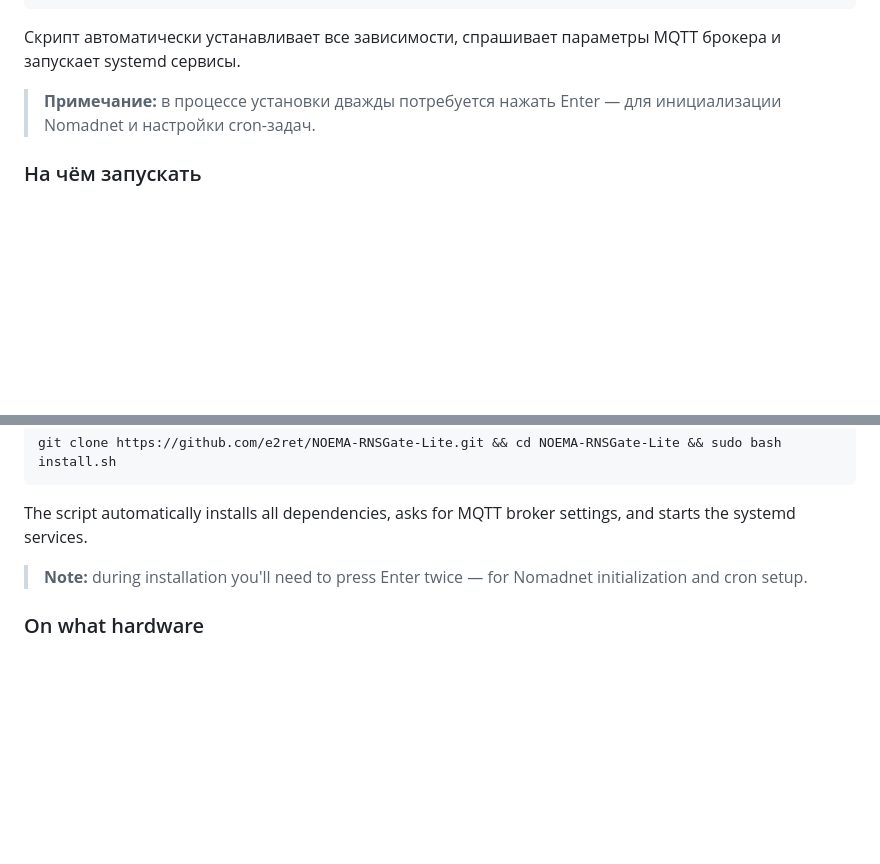
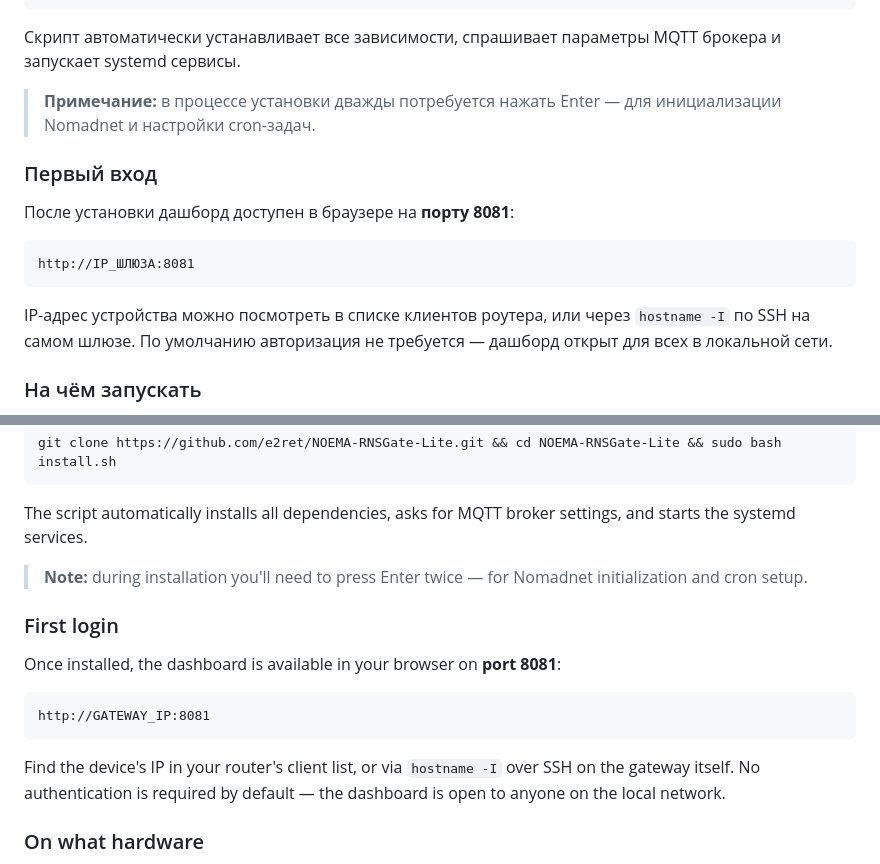
Before and after one commit to e2ret/NOEMA-RNSGate-Lite, a Markdown page: README.md, 2 parts joined by grey strips. Rendered like a GitHub page; blank space fills up the shorter version.

````diff
--- a/README.md
+++ b/README.md
@@ -35,6 +35,16 @@ git clone https://github.com/e2ret/NOEMA-RNSGate-Lite.git && cd NOEMA-RNSGate-Li
 Скрипт автоматически устанавливает все зависимости, спрашивает параметры MQTT брокера и запускает systemd сервисы.
 
 > **Примечание:** в процессе установки дважды потребуется нажать Enter — для инициализации Nomadnet и настройки cron-задач.
+
+### Первый вход
+
+После установки дашборд доступен в браузере на **порту 8081**:
+
+```
+http://IP_ШЛЮЗА:8081
+```
+
+IP-адрес устройства можно посмотреть в списке клиентов роутера, или через `hostname -I` по SSH на самом шлюзе. По умолчанию авторизация не требуется — дашборд открыт для всех в локальной сети.
 
 ### На чём запускать
 
@@ -101,6 +111,16 @@ The script automatically installs all dependencies, asks for MQTT broker setting
 
 > **Note:** during installation you'll need to press Enter twice — for Nomadnet initialization and cron setup.
 
+### First login
+
+Once installed, the dashboard is available in your browser on **port 8081**:
+
+```
+http://GATEWAY_IP:8081
+```
+
+Find the device's IP in your router's client list, or via `hostname -I` over SSH on the gateway itself. No authentication is required by default — the dashboard is open to anyone on the local network.
+
 ### On what hardware
 
 The project **is not tied to Orange Pi** — that's just the device it was tested on. All you really need is any Linux (Debian/Ubuntu) with Python 3.10+:
````
